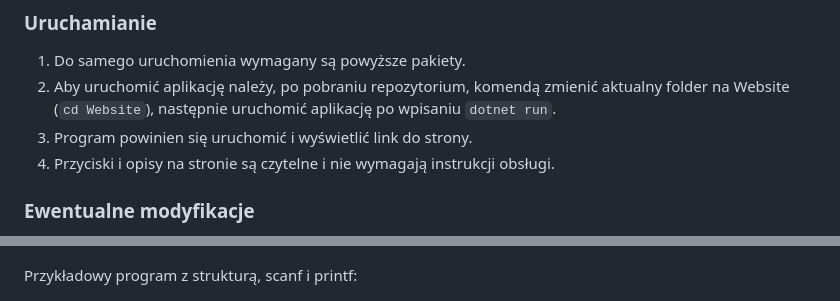
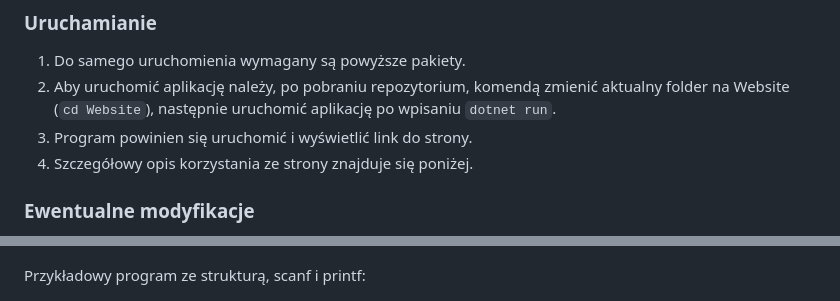
Before and after one commit to miskrz/TKiK-C-to-Python, a Markdown page: README.md, 2 parts joined by grey strips. Drawn GitHub-style.

```diff
--- a/README.md
+++ b/README.md
@@ -34,7 +34,7 @@
 1. Do samego uruchomienia wymagany są powyższe pakiety.
 2. Aby uruchomić aplikację należy, po pobraniu repozytorium, komendą zmienić aktualny folder na Website (`cd Website`), następnie uruchomić aplikację po wpisaniu `dotnet run`.
 3. Program powinien się uruchomić i wyświetlić link do strony.
-4. Przyciski i opisy na stronie są czytelne i nie wymagają instrukcji obsługi.
+4. Szczegółowy opis korzystania ze strony znajduje się poniżej.
 
 ### Ewentualne modyfikacje
 1. Aby modyfikować gramatykę należy pobrać [antlr4](https://github.com/antlr/antlr4/blob/master/doc/getting-started.md#installation) oraz przy pomocy np. NuGet'a zainstalować pakiet `Antlr4.Runtime.Standard`
@@ -58,7 +58,7 @@ Powyższy program:
 
 ![simpletest](/Resources/simpletest.png)
 
-Przykładowy program z strukturą, scanf i printf:
+Przykładowy program ze strukturą, scanf i printf:
 
 ![advancedtest](/Resources/advancedtest.png)
 
```
